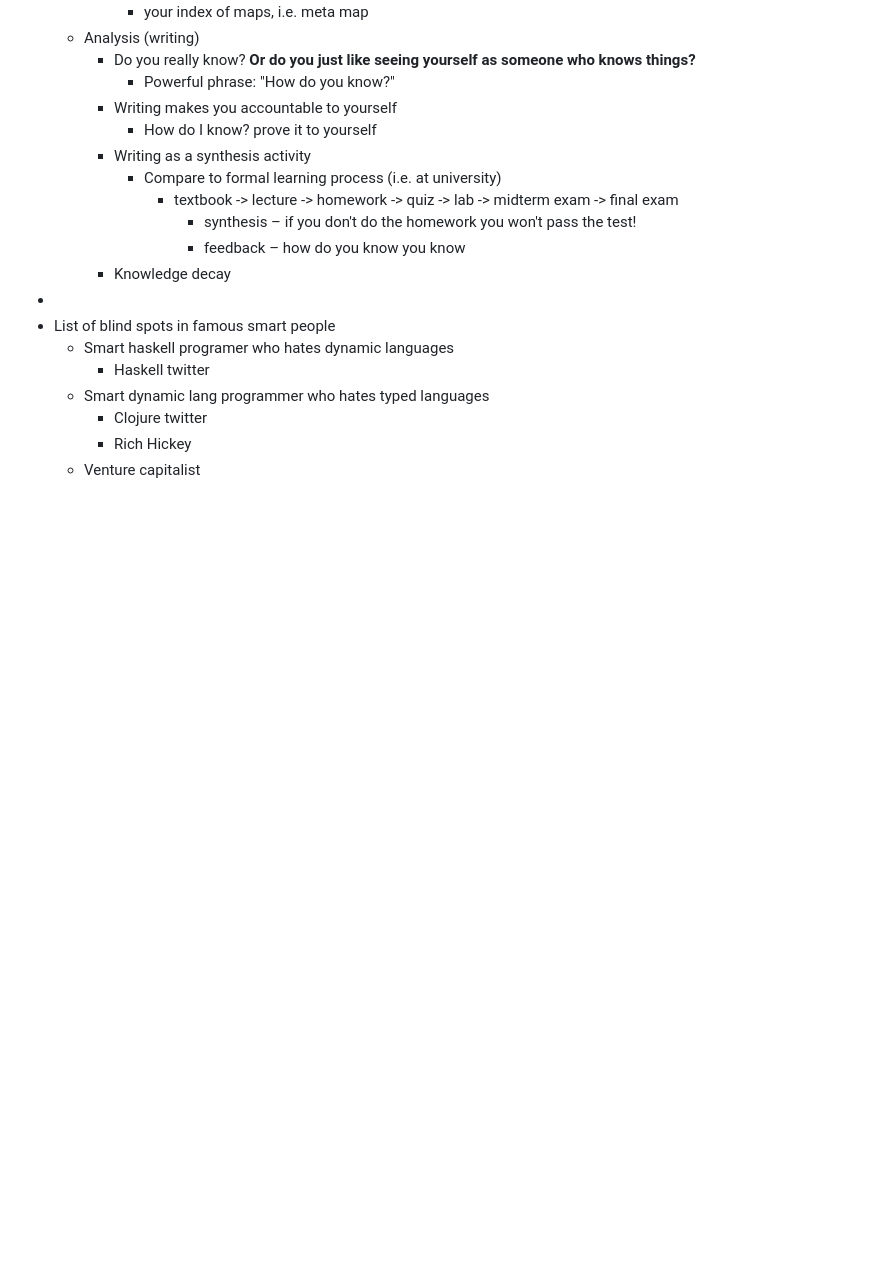
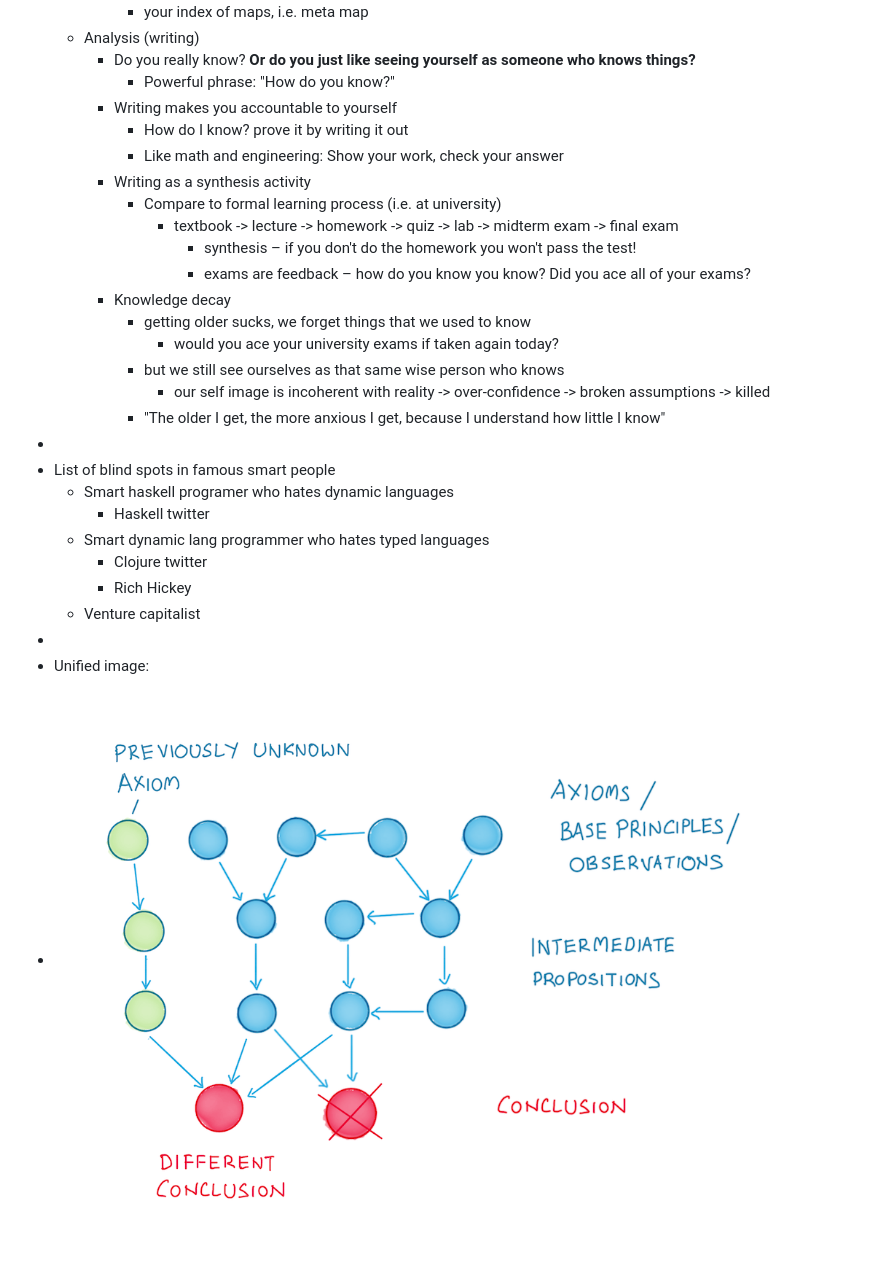
Before and after one commit to dustingetz/dustingetz.github.io, a Markdown page: pages/Model%3A Previously Unknown Axiom.md, the part around the change printed below. Rendered like a GitHub page; pictures changed too: assets/image_1789229185350_0.png (added); blank space fills up the shorter version.

```diff
--- a/pages/Model%3A Previously Unknown Axiom.md
+++ b/pages/Model%3A Previously Unknown Axiom.md
@@ -45,13 +46,19 @@ public:: true
 		- Do you really know? **Or do you just like seeing yourself as someone who knows things?**
 			- Powerful phrase: "How do you know?"
 		- Writing makes you accountable to yourself
-			- How do I know? prove it to yourself
+			- How do I know? prove it by writing it out
+			- Like math and engineering: Show your work, check your answer
 		- Writing as a synthesis activity
 			- Compare to formal learning process (i.e. at university)
 				- textbook -> lecture -> homework -> quiz -> lab -> midterm exam -> final exam
 					- synthesis – if you don't do the homework you won't pass the test!
-					- feedback – how do you know you know
+					- exams are feedback – how do you know you know? Did you ace all of your exams?
 		- Knowledge decay
+			- getting older sucks, we forget things that we used to know
+				- would you ace your university exams if taken again today?
+			- but we still see ourselves as that same wise person who knows
+				- our self image is incoherent with reality -> over-confidence -> broken assumptions -> killed
+			- "The older I get, the more anxious I get, because I understand how little I know"
 -
 - List of blind spots in famous smart people
 	- Smart haskell programer who hates dynamic languages
@@ -60,3 +67,6 @@ public:: true
 		- Clojure twitter
 		- Rich Hickey
 	- Venture capitalist
+-
+- Unified image:
+- ![image.png](../assets/image_1789229185350_0.png)
```
Also changed, not shown: other parts of pages/Model%3A Previously Unknown Axiom.md (+4 -3 lines), assets/image_1789216214677_0.png (added).
